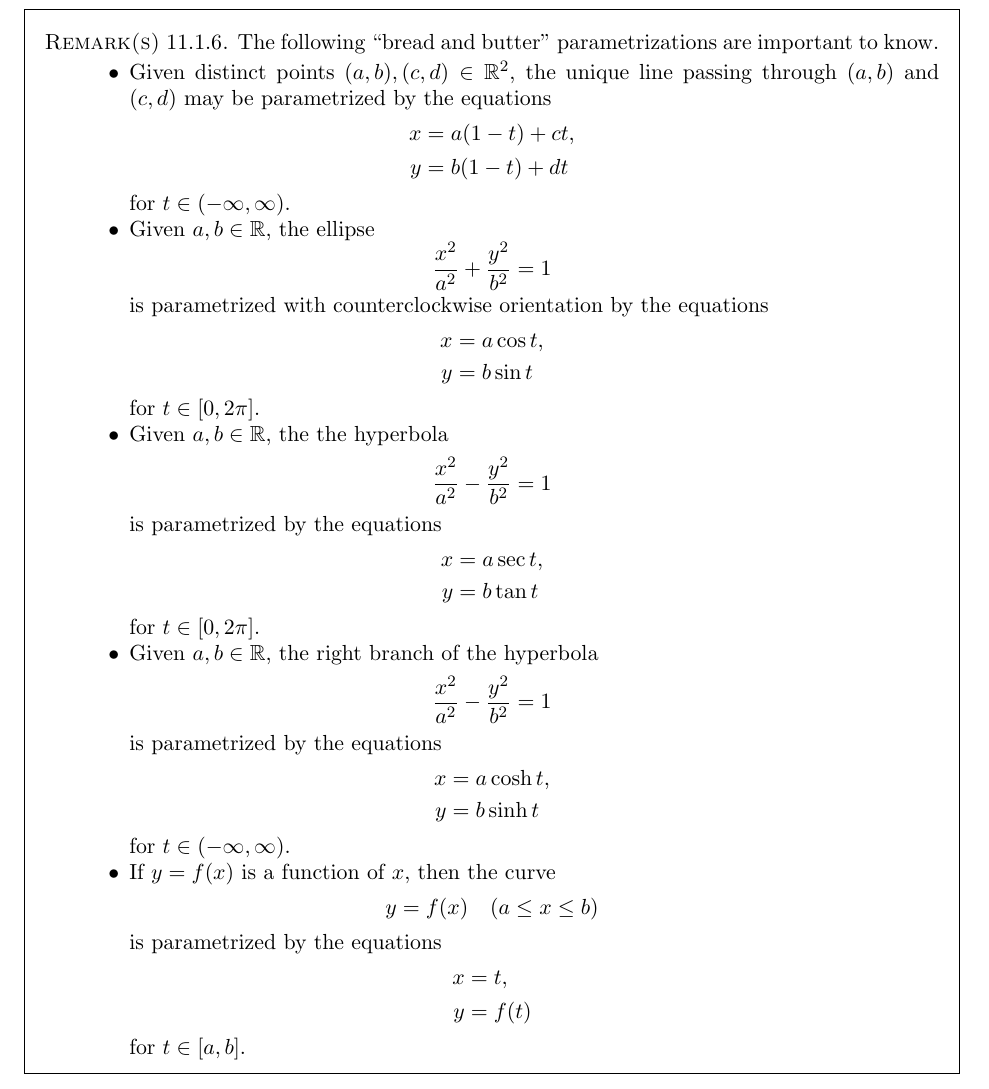
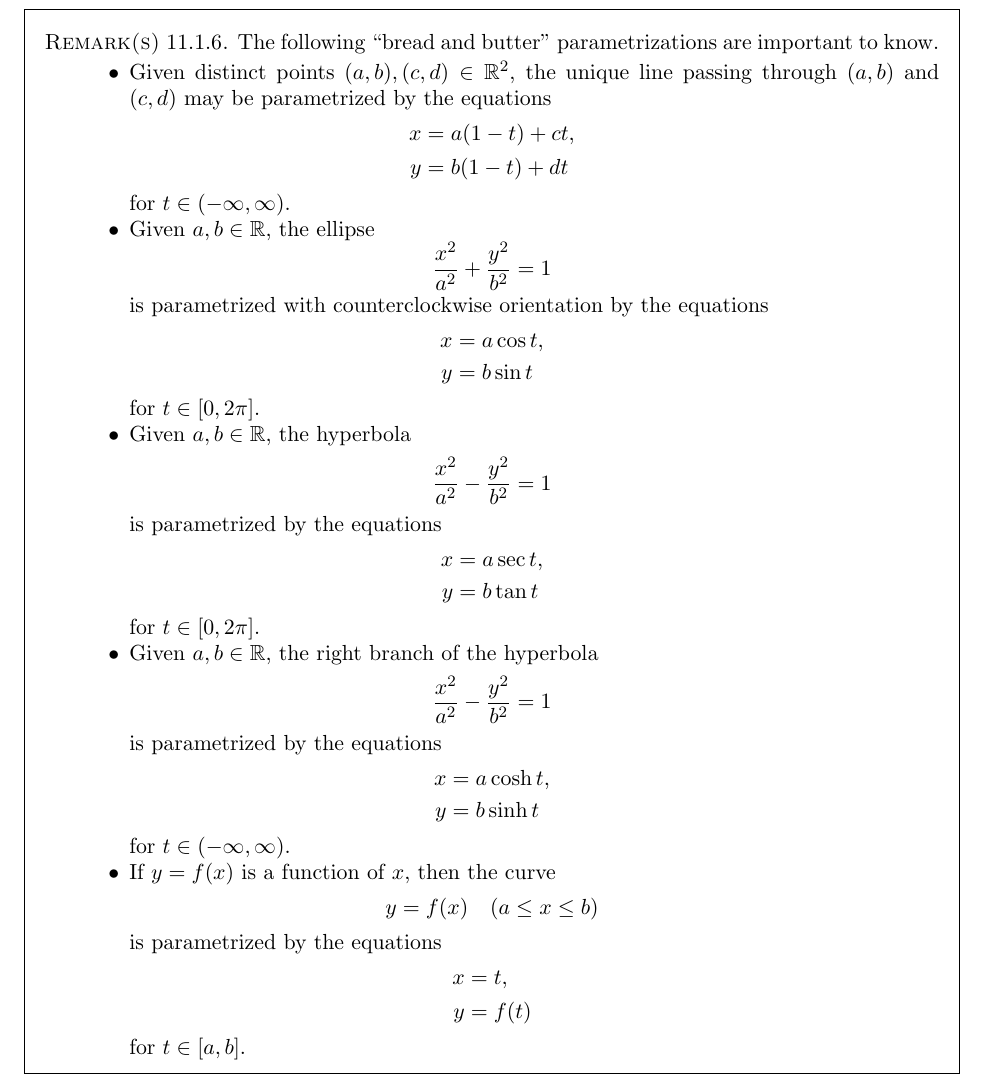
Before and after one commit to ethancsmith/MATH162, a LaTeX book (main.tex, which reads 11-1_parametric_equations.tex): part of page 23 of 31, cut so that both start at the same text. Compiled offline with pdfLaTeX.

Commit message:
fixes typo in 11.1

```diff
--- a/11-1_parametric_equations.tex
+++ b/11-1_parametric_equations.tex
@@ -202,7 +202,7 @@ y &= b\sin t
 \end{align*}
 for $t\in [0,2\pi]$.
 \item
-Given $a, b\in \R$, the the hyperbola
+Given $a, b\in \R$, the hyperbola
 \begin{equation*}
 \frac{x^2}{a^2}-\frac{y^2}{b^2}=1
 \end{equation*}
```
